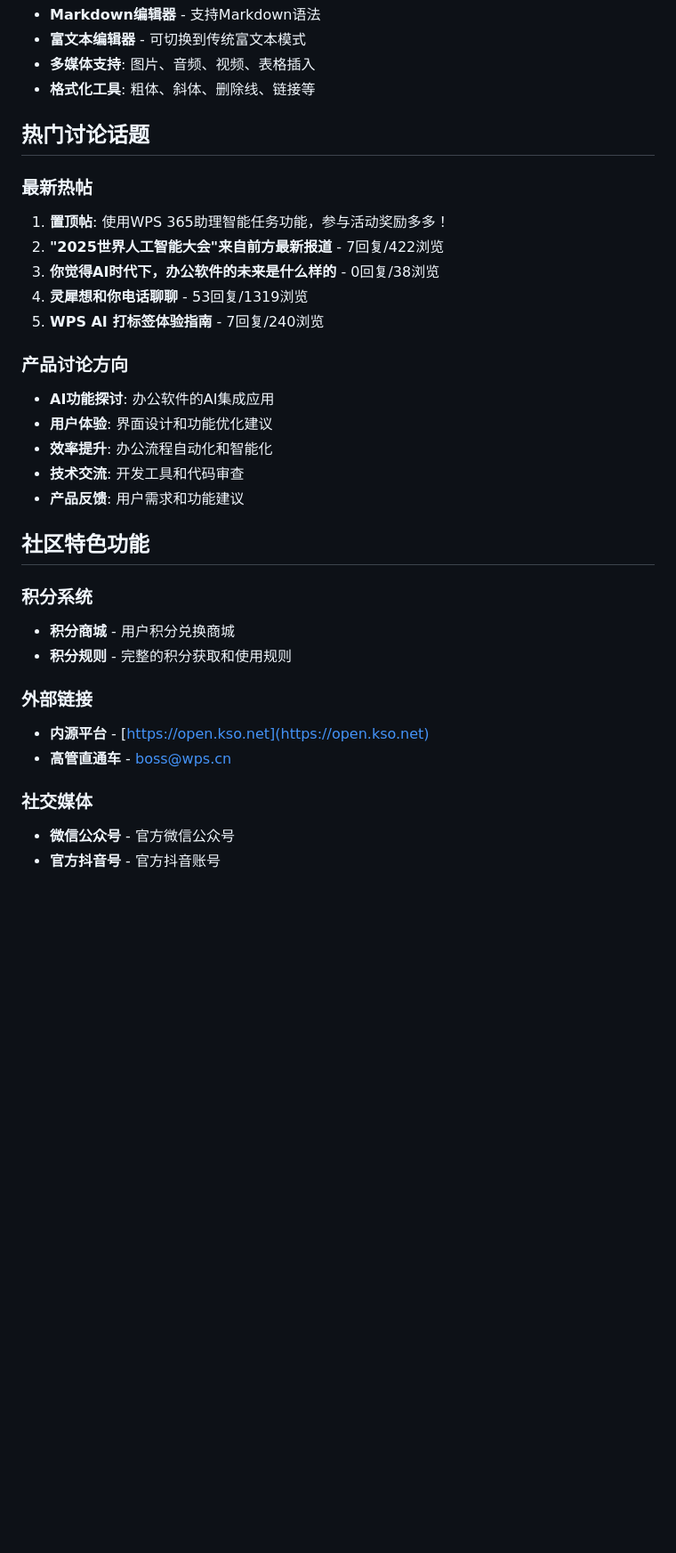
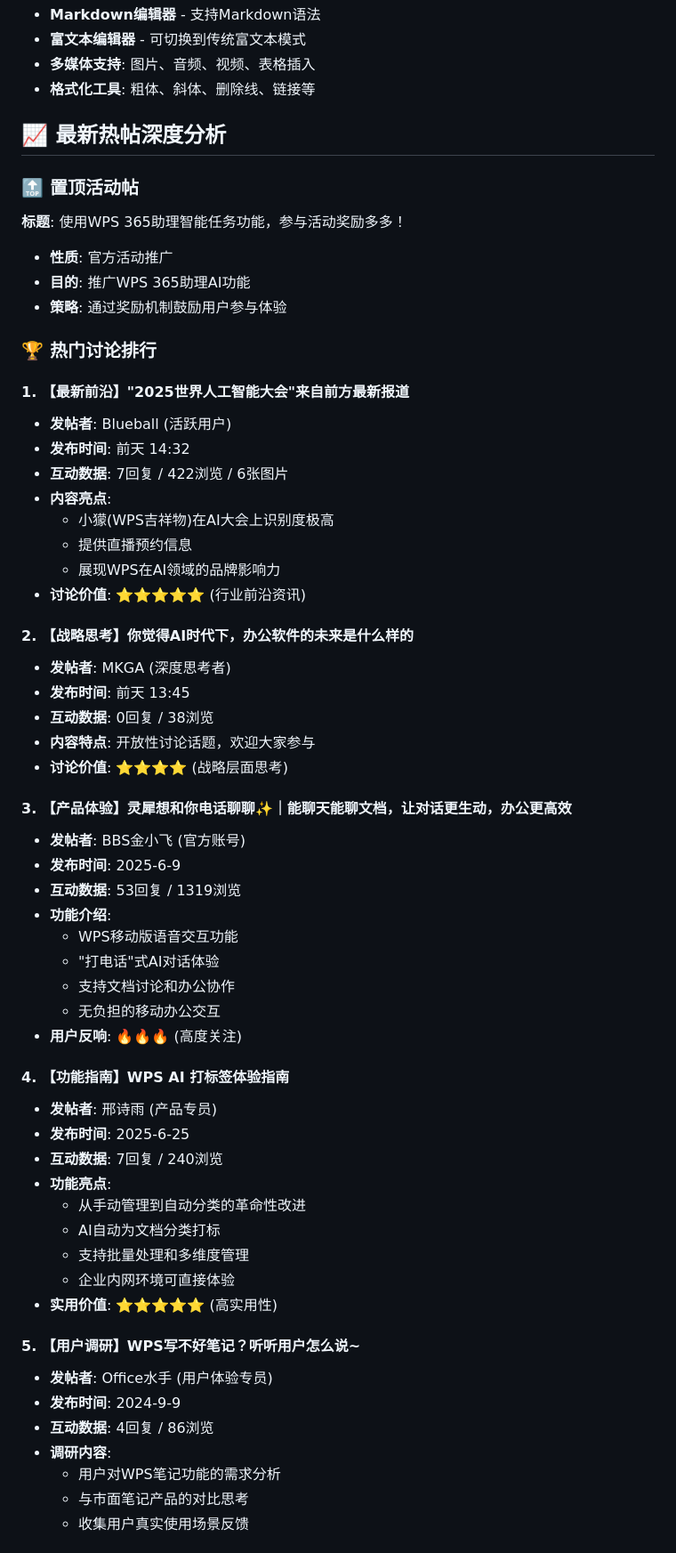
Before and after one commit to hxy-499/0804_ChatHistory, a Markdown page: 0725-cursor/ibbs.md, the part around the change printed below. Shown: that part at 89% size. Drawn GitHub-style; blank space fills up the shorter version.

Commit message:
补充关于最新热帖、产品讨论方向和吐槽反馈的信息

```diff
--- a/0725-cursor/ibbs.md
+++ b/0725-cursor/ibbs.md
@@ -38,32 +38,61 @@
 - **多媒体支持**: 图片、音频、视频、表格插入
 - **格式化工具**: 粗体、斜体、删除线、链接等
 
-## 热门讨论话题
+## 📈 最新热帖深度分析
 
-### 最新热帖
-1. **置顶帖**: 使用WPS 365助理智能任务功能，参与活动奖励多多！
-2. **"2025世界人工智能大会"来自前方最新报道** - 7回复/422浏览
-3. **你觉得AI时代下，办公软件的未来是什么样的** - 0回复/38浏览
-4. **灵犀想和你电话聊聊** - 53回复/1319浏览
-5. **WPS AI 打标签体验指南** - 7回复/240浏览
+### 🔝 置顶活动帖
+**标题**: 使用WPS 365助理智能任务功能，参与活动奖励多多！
+- **性质**: 官方活动推广
+- **目的**: 推广WPS 365助理AI功能
+- **策略**: 通过奖励机制鼓励用户参与体验
 
-### 产品讨论方向
-- **AI功能探讨**: 办公软件的AI集成应用
-- **用户体验**: 界面设计和功能优化建议
-- **效率提升**: 办公流程自动化和智能化
-- **技术交流**: 开发工具和代码审查
-- **产品反馈**: 用户需求和功能建议
+### 🏆 热门讨论排行
 
-## 社区特色功能
+#### 1. 【最新前沿】"2025世界人工智能大会"来自前方最新报道
+- **发帖者**: Blueball (活跃用户)
+- **发布时间**: 前天 14:32
+- **互动数据**: 7回复 / 422浏览 / 6张图片
+- **内容亮点**:
+  - 小獴(WPS吉祥物)在AI大会上识别度极高
+  - 提供直播预约信息
+  - 展现WPS在AI领域的品牌影响力
+- **讨论价值**: ⭐⭐⭐⭐⭐ (行业前沿资讯)
 
-### 积分系统
-- **积分商城** - 用户积分兑换商城
-- **积分规则** - 完整的积分获取和使用规则
+#### 2. 【战略思考】你觉得AI时代下，办公软件的未来是什么样的
+- **发帖者**: MKGA (深度思考者)
+- **发布时间**: 前天 13:45
+- **互动数据**: 0回复 / 38浏览
+- **内容特点**: 开放性讨论话题，欢迎大家参与
+- **讨论价值**: ⭐⭐⭐⭐ (战略层面思考)
 
-### 外部链接
-- **内源平台** - [https://open.kso.net](https://open.kso.net)
-- **高管直通车** - boss@wps.cn
+#### 3. 【产品体验】灵犀想和你电话聊聊✨｜能聊天能聊文档，让对话更生动，办公更高效
+- **发帖者**: BBS金小飞 (官方账号)
+- **发布时间**: 2025-6-9
+- **互动数据**: 53回复 / 1319浏览
+- **功能介绍**:
+  - WPS移动版语音交互功能
+  - "打电话"式AI对话体验
+  - 支持文档讨论和办公协作
+  - 无负担的移动办公交互
+- **用户反响**: 🔥🔥🔥 (高度关注)
 
-### 社交媒体
-- **微信公众号** - 官方微信公众号
-- **官方抖音号** - 官方抖音账号
+#### 4. 【功能指南】WPS AI 打标签体验指南
+- **发帖者**: 邢诗雨 (产品专员)
+- **发布时间**: 2025-6-25
+- **互动数据**: 7回复 / 240浏览
+- **功能亮点**:
+  - 从手动管理到自动分类的革命性改进
+  - AI自动为文档分类打标
+  - 支持批量处理和多维度管理
+  - 企业内网环境可直接体验
+- **实用价值**: ⭐⭐⭐⭐⭐ (高实用性)
+
+#### 5. 【用户调研】WPS写不好笔记？听听用户怎么说~
+- **发帖者**: Office水手 (用户体验专员)
+- **发布时间**: 2024-9-9
+- **互动数据**: 4回复 / 86浏览
+- **调研内容**:
+  - 用户对WPS笔记功能的需求分析
+  - 与市面笔记产品的对比思考
+  - 收集用户真实使用场景反馈
+
```
Also changed, not shown: other parts of 0725-cursor/ibbs.md (+117 -1 lines).
